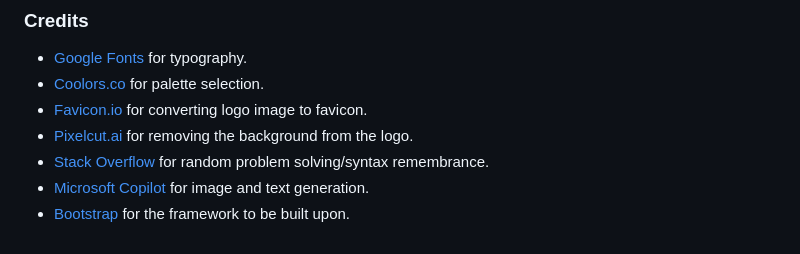
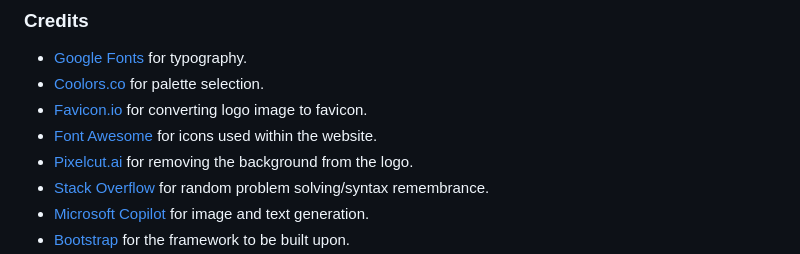
Before and after one commit to KernowPabloUK/Beacon-Mental-Health-Awareness, a Markdown page: README.md, the part around the change. Drawn GitHub-style.

Commit message:
CHANGE: Added additional credit into Readme file

```diff
--- a/README.md
+++ b/README.md
@@ -151,6 +151,7 @@ These tests were conducted throughout the development process and at multiple in
 -   [Google Fonts](https://fonts.google.com/) for typography.
 -   [Coolors.co](https://coolors.co/) for palette selection.
 -   [Favicon.io](https://favicon.io/) for converting logo image to favicon.
+-   [Font Awesome](https://fontawesome.com/) for icons used within the website.
 -   [Pixelcut.ai](https://www.pixelcut.ai/) for removing the background from the logo.
 -   [Stack Overflow](https://stackoverflow.com/) for random problem solving/syntax remembrance.
 -   [Microsoft Copilot](https://copilot.microsoft.com/) for image and text generation.
```
